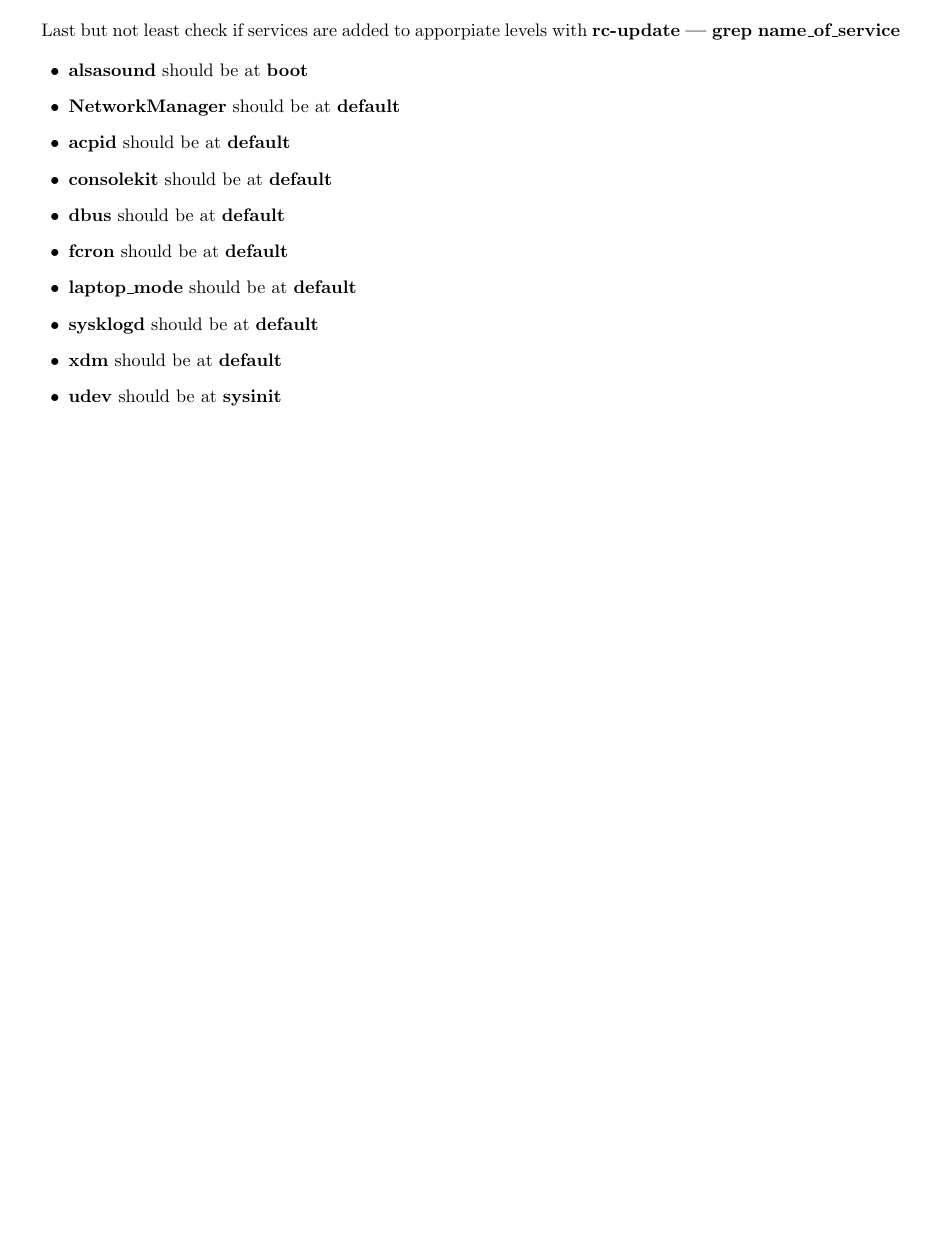
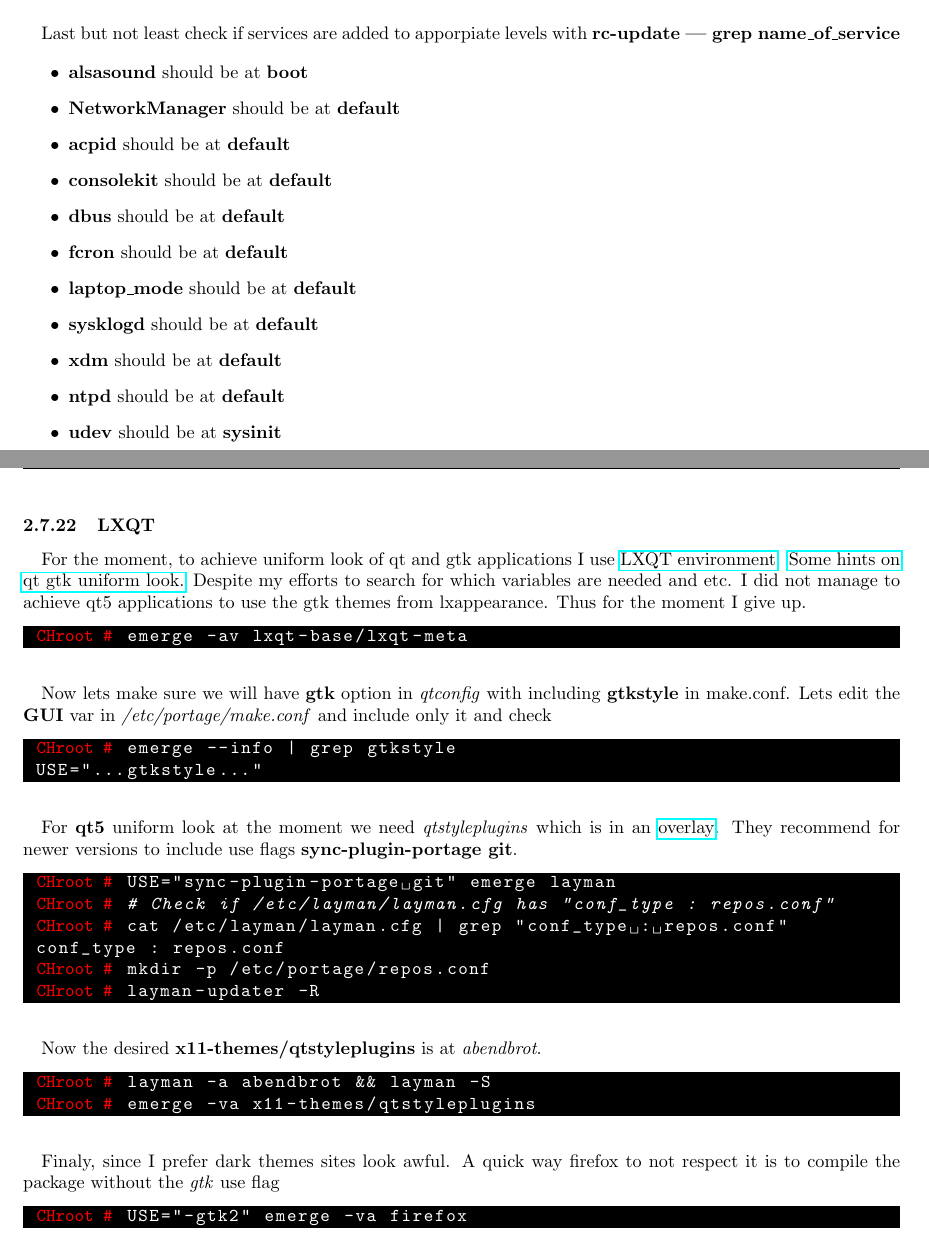
Before and after one commit to dpopchev/GentoObox, a LaTeX document (GentoObox_v0.1.tex): part of page 69 of 69 before the commit and two parts of pages 70 and 71 of 71 after it, the two joined at a grey line, cut so that both start at the same text, the shorter picture padded with empty space. The pictures show the PDF file GentoObox_v0.1.pdf that the author committed with the source.

Commit message:
Basic gentoo install finished, ntpd service added, lxqt added, basic looks added

```diff
--- a/GentoObox_v0.1.tex
+++ b/GentoObox_v0.1.tex
@@ -1434,3 +1434,8 @@ root# zcat /proc/config.gz | grep CONFIG_DRM_I915
                     \paragraph{} Don't forget to include your users to \textbf{plgudev} group!!!
 
                 \newpage
+                \subsubsection{OPENntpd}
+
+                    \paragraph{} We want to have automatic syncing of the time!!! Some hints in \href{https://wiki.gentoo.org/wiki/OpenNTPD}{Gentoo wiki} and \href{https://wiki.archlinux.org/index.php/OpenNTPD}{Arch wiki} and \href{https://forums.gentoo.org/viewtopic-p-8003072.html?sid=9f71ccb3c1b6c9b2afb28070af45549c}{this particular forum entry}
+
+                    \begin{lstlisting}[style=BashInputCHRoot]
@@ -1523,7 +1554,48 @@ root# zcat /proc/config.gz | grep CONFIG_DRM_I915
                         \item \textbf{laptop\_mode} should be at \textbf{default}
                         \item \textbf{sysklogd} should be at \textbf{default}
                         \item \textbf{xdm} should be at \textbf{default}
+                        \item \textbf{ntpd} should be at \textbf{default}
                         \item \textbf{udev} should be at \textbf{sysinit}
                     \end{itemize}
 
+                \newpage
+                \subsubsection{LXQT}
+
+                    \paragraph{} For the moment, to achieve uniform look of qt and gtk applications I use \href{https://wiki.gentoo.org/wiki/LXQt}{LXQT environment}. \href{https://wiki.archlinux.org/index.php/GTK\%2B#GTK.2B_and_Qt}{Some hints on qt gtk uniform look.} Despite my efforts to search for which variables are needed and etc. I did not manage to achieve qt5 applications to use the gtk themes from lxappearance. Thus for the moment I give up.
+
+                    \begin{lstlisting}[style=BashInputCHRoot]
+ CHroot# emerge -av lxqt-base/lxqt-meta
+                    \end{lstlisting}
+
+                    \paragraph{} Now lets make sure we will have \textbf{gtk} option in \textit{qtconfig} with including \textbf{gtkstyle} in make.conf. Lets edit the \textbf{GUI} var in \textit{/etc/portage/make.conf} and include only it and check
+
+                    \begin{lstlisting}[style=BashInputCHRoot]
+ CHroot# emerge --info | grep gtkstyle
+ USE="...gtkstyle..."
+                    \end{lstlisting}
+
+                    \paragraph{} For \textbf{qt5} uniform look at the moment we need \textit{qtstyleplugins} which is in an \href{https://wiki.gentoo.org/wiki/Layman}{overlay}. They recommend for newer versions to include use flags \textbf{sync-plugin-portage git}.
+
+                    \begin{lstlisting}[style=BashInputCHRoot]
+ CHroot# USE="sync-plugin-portage git" emerge layman
+ CHroot# # Check if /etc/layman/layman.cfg has "conf_type : repos.conf"
+ CHroot# cat /etc/layman/layman.cfg | grep "conf_type : repos.conf"
+ conf_type : repos.conf
+ CHroot# mkdir -p /etc/portage/repos.conf
+ CHroot# layman-updater -R
+                    \end{lstlisting}
+
+                    \paragraph{} Now the desired \textbf{x11-themes/qtstyleplugins} is at \textit{abendbrot}.
+
+                    \begin{lstlisting}[style=BashInputCHRoot]
+ CHroot# layman -a abendbrot && layman -S
+ CHroot# emerge -va x11-themes/qtstyleplugins
+                    \end{lstlisting}
+
+                    \paragraph{} Finaly, since I prefer dark themes sites look awful. A quick way firefox to not respect it is to compile the package without the \textit{gtk} use flag
+
+                    \begin{lstlisting}[style=BashInputCHRoot]
+ CHroot# USE="-gtk2" emerge -va firefox
+                    \end{lstlisting}
+
 \end{document}
```
Also changed, not shown: GentoObox_v0.1.pdf, GentoObox_v0.1.tex (32 more changed lines), 1 other file.
